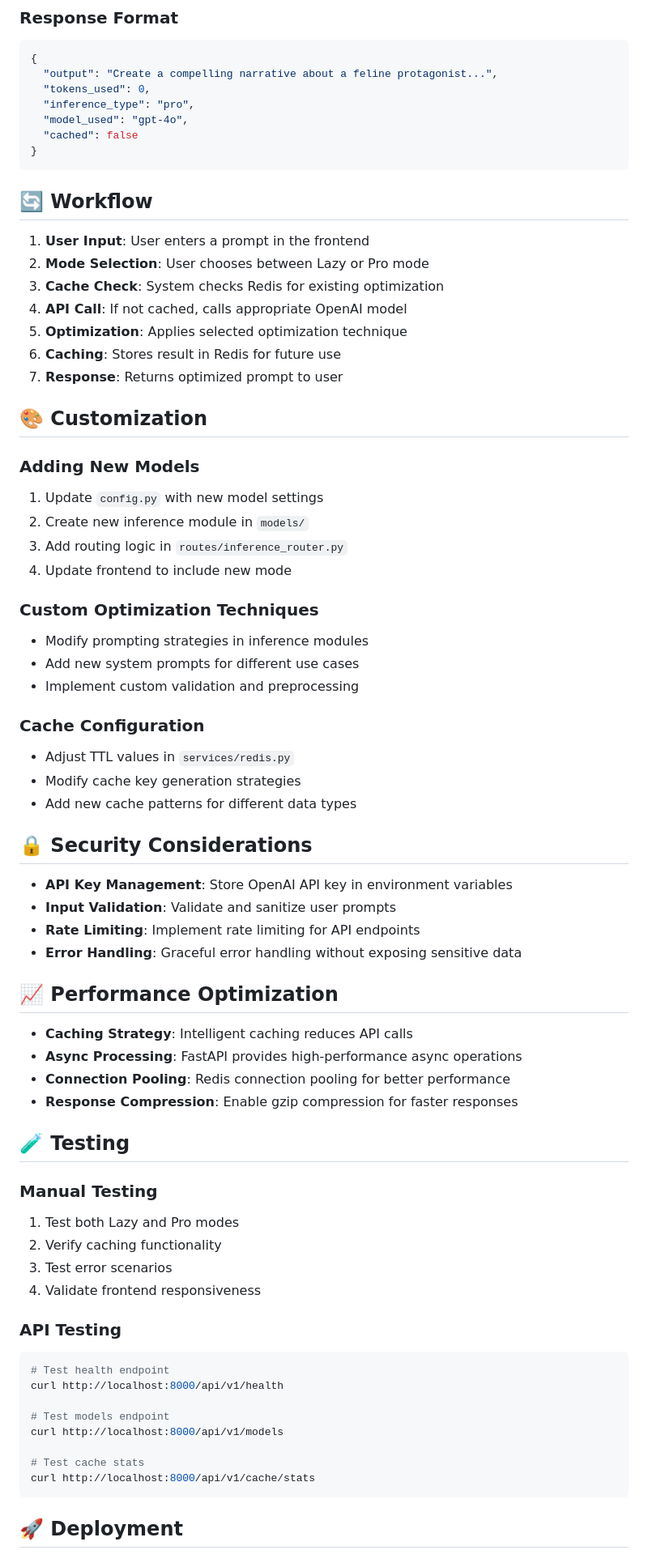
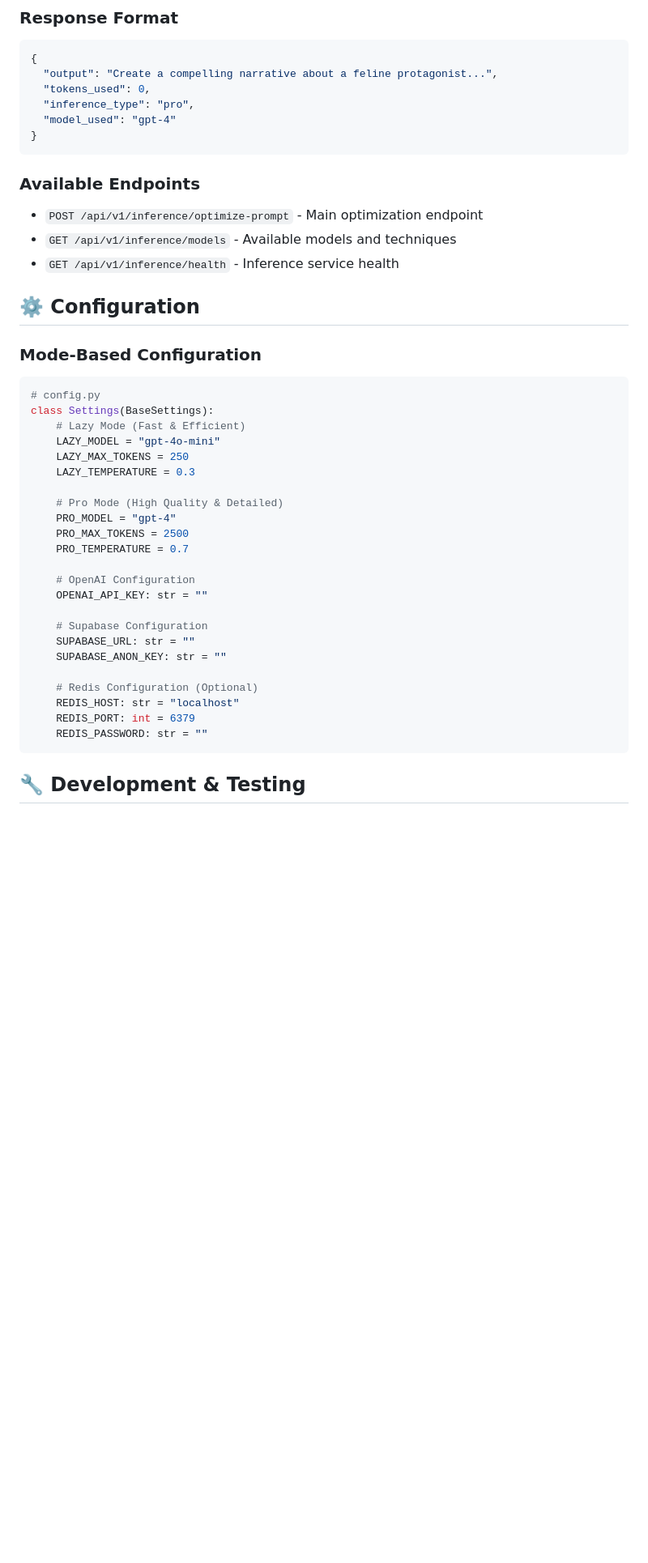
Before and after one commit to kid-sid/reprompt, a Markdown page: README.md, the part around the change printed below. Shown: that part at 81% size. Rendered like a GitHub page; blank space fills up the shorter version.

````diff
--- a/README.md
+++ b/README.md
@@ -214,72 +208,43 @@ curl -X POST "http://localhost:8000/api/v1/optimize-prompt" \
   "output": "Create a compelling narrative about a feline protagonist...",
   "tokens_used": 0,
   "inference_type": "pro",
-  "model_used": "gpt-4o",
-  "cached": false
+  "model_used": "gpt-4"
 }
 ```
 
-## 🔄 Workflow
+### **Available Endpoints**
+- `POST /api/v1/inference/optimize-prompt` - Main optimization endpoint
+- `GET /api/v1/inference/models` - Available models and techniques
+- `GET /api/v1/inference/health` - Inference service health
 
-1. **User Input**: User enters a prompt in the frontend
-2. **Mode Selection**: User chooses between Lazy or Pro mode
-3. **Cache Check**: System checks Redis for existing optimization
-4. **API Call**: If not cached, calls appropriate OpenAI model
-5. **Optimization**: Applies selected optimization technique
-6. **Caching**: Stores result in Redis for future use
-7. **Response**: Returns optimized prompt to user
+## ⚙️ Configuration
 
-## 🎨 Customization
+### **Mode-Based Configuration**
+```python
+# config.py
+class Settings(BaseSettings):
+    # Lazy Mode (Fast & Efficient)
+    LAZY_MODEL = "gpt-4o-mini"
+    LAZY_MAX_TOKENS = 250
+    LAZY_TEMPERATURE = 0.3
 
-### **Adding New Models**
-1. Update `config.py` with new model settings
-2. Create new inference module in `models/`
-3. Add routing logic in `routes/inference_router.py`
-4. Update frontend to include new mode
+    # Pro Mode (High Quality & Detailed)
+    PRO_MODEL = "gpt-4"
+    PRO_MAX_TOKENS = 2500
+    PRO_TEMPERATURE = 0.7
 
-### **Custom Optimization Techniques**
-- Modify prompting strategies in inference modules
-- Add new system prompts for different use cases
-- Implement custom validation and preprocessing
+    # OpenAI Configuration
+    OPENAI_API_KEY: str = ""
 
-### **Cache Configuration**
-- Adjust TTL values in `services/redis.py`
-- Modify cache key generation strategies
-- Add new cache patterns for different data types
+    # Supabase Configuration
+    SUPABASE_URL: str = ""
+    SUPABASE_ANON_KEY: str = ""
 
-## 🔒 Security Considerations
-
-- **API Key Management**: Store OpenAI API key in environment variables
-- **Input Validation**: Validate and sanitize user prompts
-- **Rate Limiting**: Implement rate limiting for API endpoints
-- **Error Handling**: Graceful error handling without exposing sensitive data
-
-## 📈 Performance Optimization
-
-- **Caching Strategy**: Intelligent caching reduces API calls
-- **Async Processing**: FastAPI provides high-performance async operations
-- **Connection Pooling**: Redis connection pooling for better performance
-- **Response Compression**: Enable gzip compression for faster responses
-
-## 🧪 Testing
-
-### **Manual Testing**
-1. Test both Lazy and Pro modes
-2. Verify caching functionality
-3. Test error scenarios
-4. Validate frontend responsiveness
-
-### **API Testing**
-```bash
-# Test health endpoint
-curl http://localhost:8000/api/v1/health
-
-# Test models endpoint
-curl http://localhost:8000/api/v1/models
-
-# Test cache stats
-curl http://localhost:8000/api/v1/cache/stats
+    # Redis Configuration (Optional)
+    REDIS_HOST: str = "localhost"
+    REDIS_PORT: int = 6379
+    REDIS_PASSWORD: str = ""
 ```
 
-## 🚀 Deployment
+## 🔧 Development & Testing
 
````
Also changed, not shown: other parts of README.md (+288 -152 lines).
